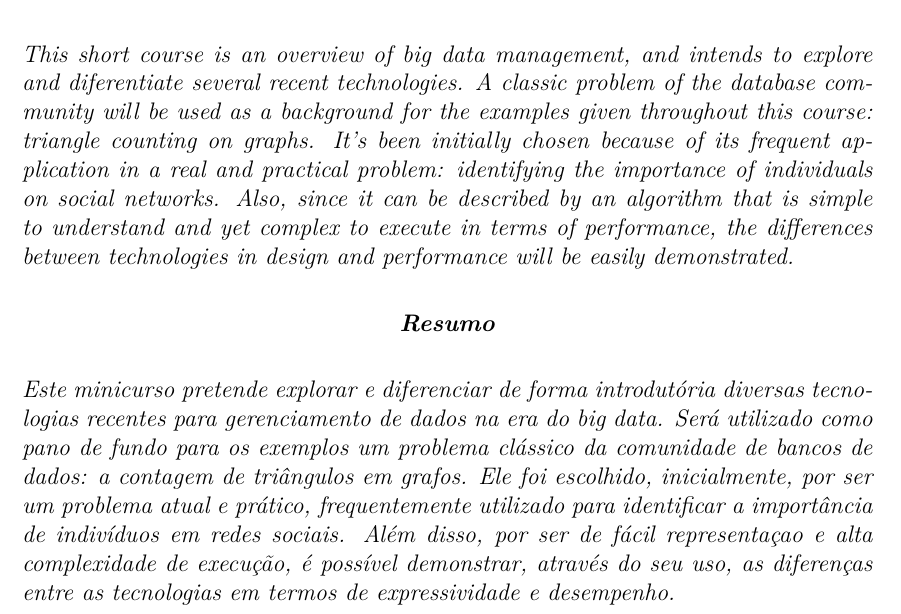
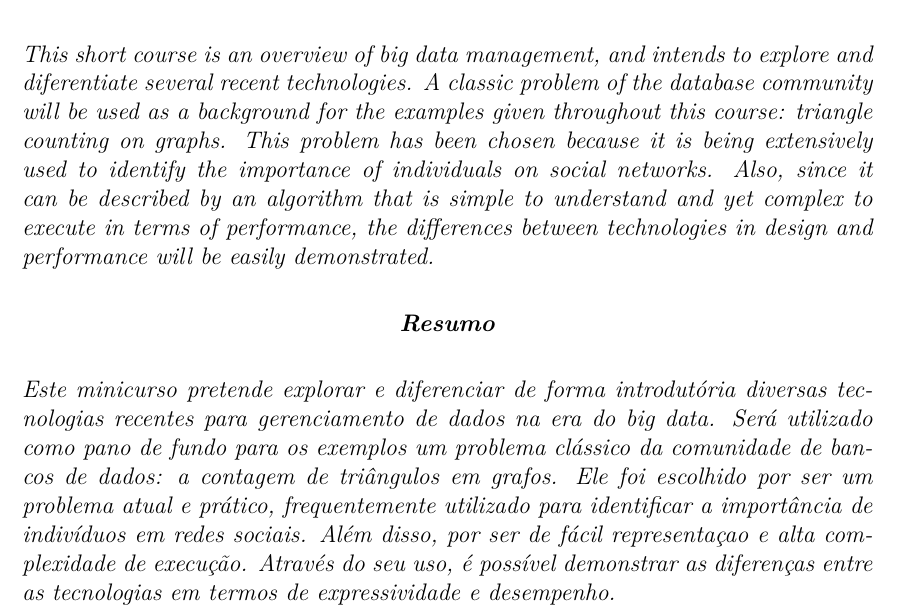
Before and after one commit to ghvalmeida/minicurso_sbbd2015, a LaTeX book (minicurso_sbbd2015.tex, which reads resumo.tex): part of page 2 of 24, cut so that both start at the same text. Compiled offline with pdfLaTeX.

Commit message:
Revisão

```diff
--- a/resumo.tex
+++ b/resumo.tex
@@ -3,9 +3,9 @@
 This short course is an overview of big data management, and
 intends to explore and diferentiate several recent technologies. A
 classic problem of the database community will be used as a background for the
-examples given throughout this course: triangle counting on graphs. It's been
-initially chosen because of its frequent application in a real and practical problem:
-identifying the importance of individuals on social networks.
+examples given throughout this course: triangle counting on graphs. This
+problem has been chosen because it is being extensively used to identify
+the importance of individuals on social networks.
 Also, since it can be described by an algorithm that is simple to understand and
 yet complex to execute in terms of performance, the differences between technologies
 in design and performance will be easily demonstrated.
@@ -17,8 +17,8 @@ Este minicurso pretende explorar e diferenciar de forma introdutória diversas
 tecnologias recentes
 para gerenciamento de dados na era do big data. Será utilizado como pano de fundo para os
 exemplos um problema clássico da comunidade de bancos de dados: a contagem de triângulos
-em grafos. Ele foi escolhido, inicialmente, por ser um problema atual e prático, frequentemente
+em grafos. Ele foi escolhido por ser um problema atual e prático, frequentemente
 utilizado para identificar a importância de indivíduos em redes sociais. Além disso, por ser de
-fácil representaçao e alta complexidade de execução, é possível demonstrar, através do seu uso,
+fácil representaçao e alta complexidade de execução. Através do seu uso, é possível demonstrar
 as diferenças entre as tecnologias em termos de expressividade e desempenho.
 \end{resumo}
```
Also changed, not shown: 3eras-medium.png (added), minicurso_sbbd2015.pdf (deleted).
